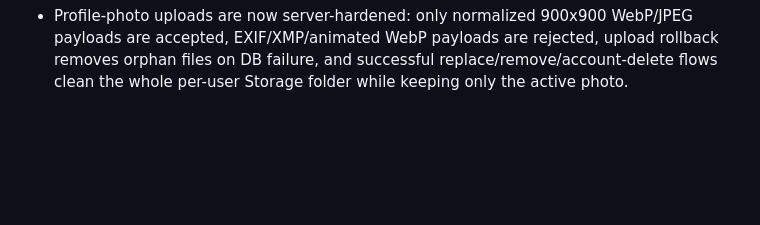
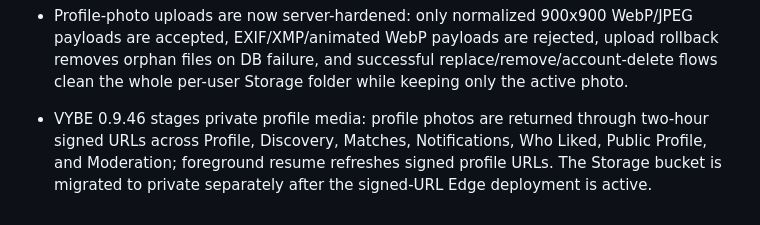
Before and after one commit to restsva-ui/vibe-app, a Markdown page: README.md, the part around the change. Rendered like a GitHub page; blank space fills up the shorter version.

Commit message:
Document signed profile photo rollout

```diff
--- a/README.md
+++ b/README.md
@@ -118,3 +118,5 @@ The Mini App frontend currently uses the lightweight `index.html` / `app.js` / `
 - VYBE 0.9.45 hardens account deletion: social data/support/notifications/unpaid orders are removed transactionally; completed Stars orders are detached from the deleted user and retained only for refund/finance integrity; profile photos are deleted only after the database transaction succeeds, with retries; admin/owner self-deletion is blocked until the admin role is removed.
 
 - Profile-photo uploads are now server-hardened: only normalized 900x900 WebP/JPEG payloads are accepted, EXIF/XMP/animated WebP payloads are rejected, upload rollback removes orphan files on DB failure, and successful replace/remove/account-delete flows clean the whole per-user Storage folder while keeping only the active photo.
+
+- VYBE 0.9.46 stages private profile media: profile photos are returned through two-hour signed URLs across Profile, Discovery, Matches, Notifications, Who Liked, Public Profile, and Moderation; foreground resume refreshes signed profile URLs. The Storage bucket is migrated to private separately after the signed-URL Edge deployment is active.
```
